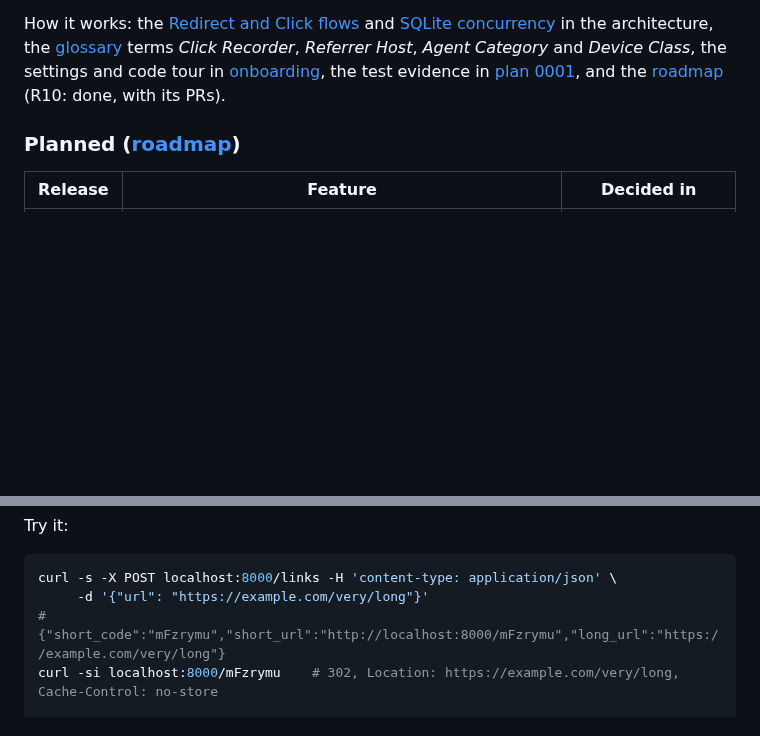
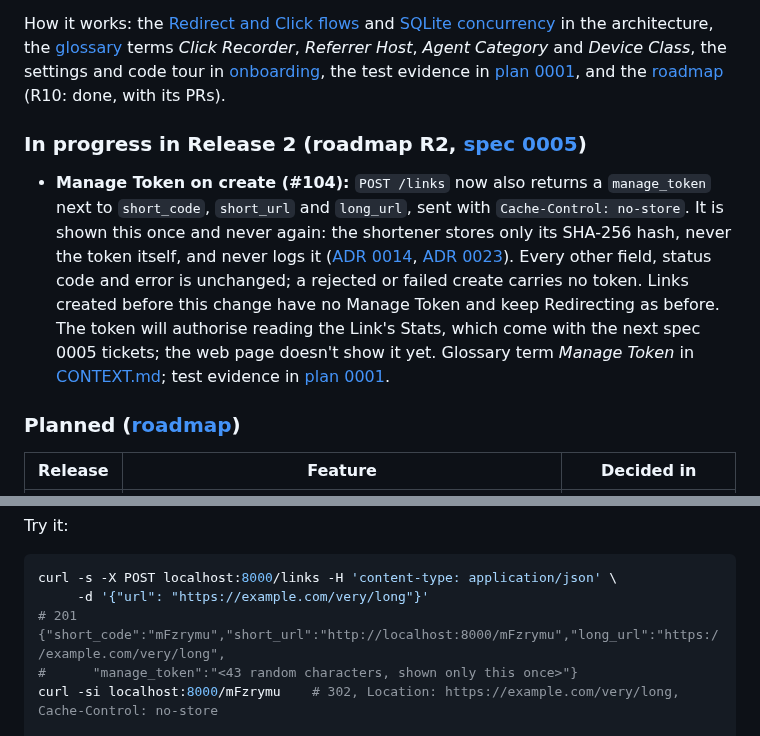
Before and after one commit to SanjuktaDavuluri/simple-url-shortener, a Markdown page: README.md, 2 parts joined by grey strips. GitHub-like rendering; blank space fills up the shorter version.

Commit message:
docs: Creating a Link over the JSON API returns a Manage Token once and stores only its SHA-256 hash (tracer bullet: create → token → links.manage_token_hash) (#104)

````diff
--- a/README.md
+++ b/README.md
@@ -79,6 +79,10 @@ flowchart LR
 
 How it works: the [Redirect and Click flows](docs/architecture.md#the-click-flow-clickstream) and [SQLite concurrency](docs/architecture.md#sqlite-concurrency-adr-0021) in the architecture, the [glossary](CONTEXT.md) terms *Click Recorder*, *Referrer Host*, *Agent Category* and *Device Class*, the settings and code tour in [onboarding](docs/onboarding.md), the test evidence in [plan 0001](docs/plans/0001-integration-testing.md#spec-0003-coverage), and the [roadmap](docs/roadmap.md) (R10: done, with its PRs).
 
+### In progress in Release 2 (roadmap R2, [spec 0005](docs/specs/0005-click-stats-per-link.md))
+
+- **Manage Token on create (#104):** `POST /links` now also returns a `manage_token` next to `short_code`, `short_url` and `long_url`, sent with `Cache-Control: no-store`. It is shown this once and never again: the shortener stores only its SHA-256 hash, never the token itself, and never logs it ([ADR 0014](docs/adr/0014-creator-only-stats-via-manage-token.md), [ADR 0023](docs/adr/0023-manage-token-hashed-with-sha-256.md)). Every other field, status code and error is unchanged; a rejected or failed create carries no token. Links created before this change have no Manage Token and keep Redirecting as before. The token will authorise reading the Link's Stats, which come with the next spec 0005 tickets; the web page doesn't show it yet. Glossary term *Manage Token* in [CONTEXT.md](CONTEXT.md); test evidence in [plan 0001](docs/plans/0001-integration-testing.md#spec-0005-coverage).
+
 ### Planned ([roadmap](docs/roadmap.md))
 
 | Release | Feature | Decided in |
@@ -151,7 +155,8 @@ Try it:
 ```bash
 curl -s -X POST localhost:8000/links -H 'content-type: application/json' \
      -d '{"url": "https://example.com/very/long"}'
-# {"short_code":"mFzrymu","short_url":"http://localhost:8000/mFzrymu","long_url":"https://example.com/very/long"}
+# 201 {"short_code":"mFzrymu","short_url":"http://localhost:8000/mFzrymu","long_url":"https://example.com/very/long",
+#      "manage_token":"<43 random characters, shown only this once>"}
 curl -si localhost:8000/mFzrymu    # 302, Location: https://example.com/very/long, Cache-Control: no-store
 
 curl -s -X POST localhost:8000/links -H 'content-type: application/json' -d '{"url": "ftp://example.com"}'
````
